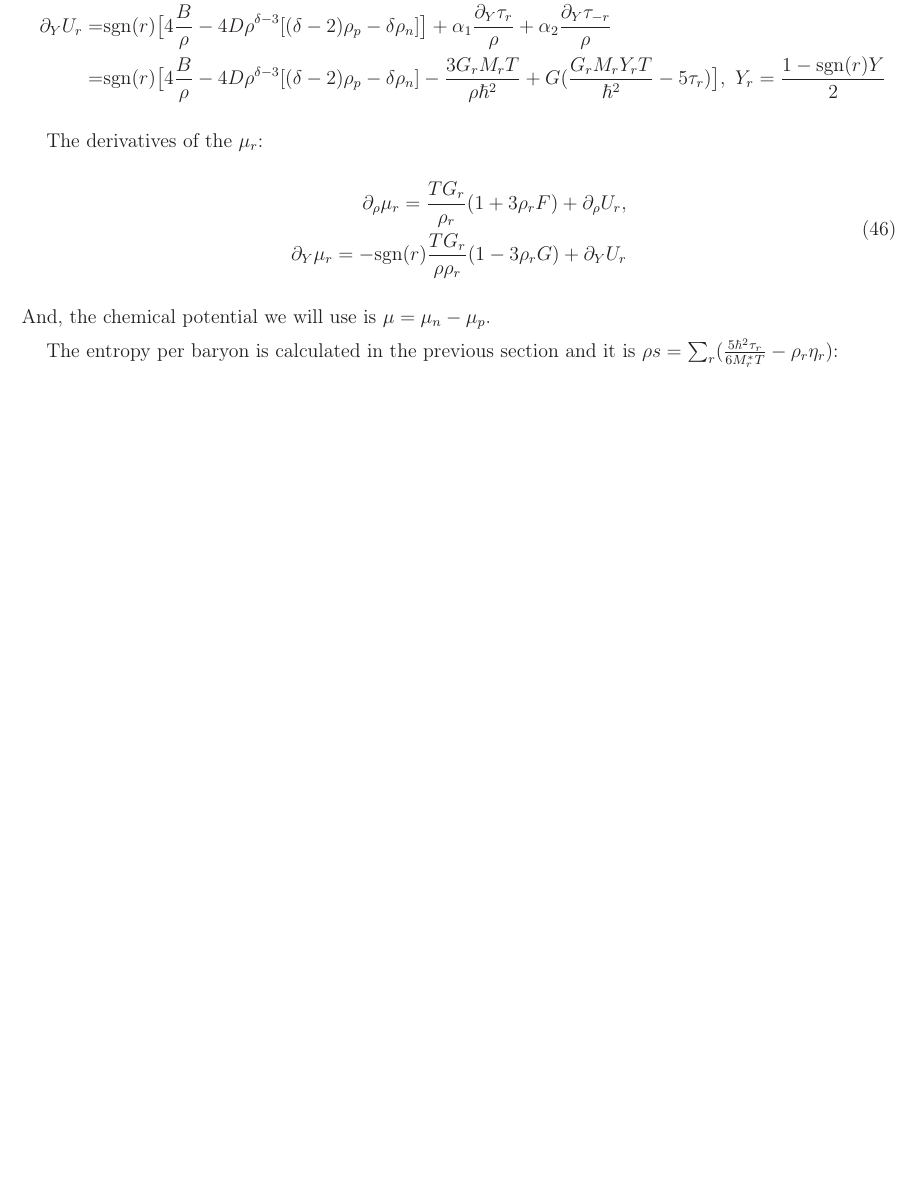
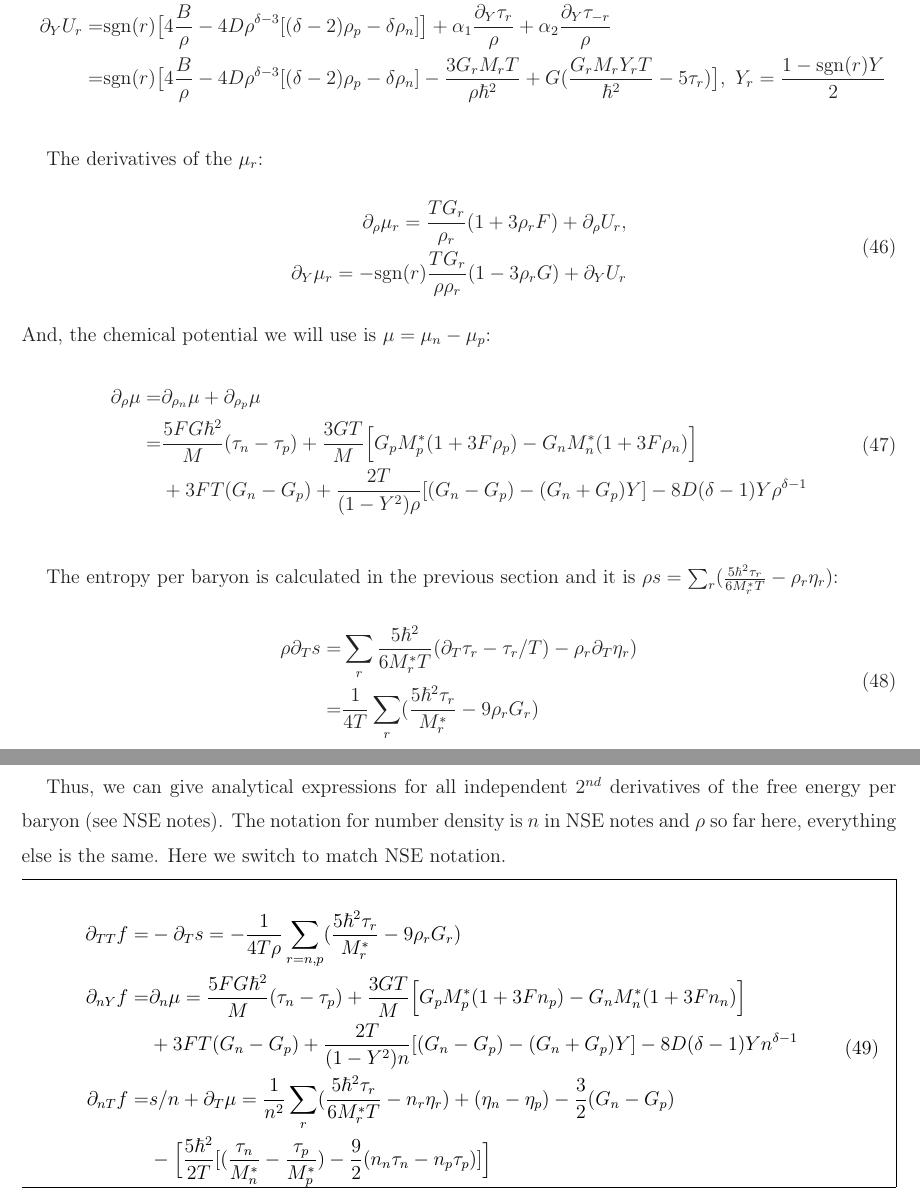
Before and after one commit to ermalrrapaj/two_phase_skyrme, a LaTeX paper (notes/skyrme_notes_ermal.tex): part of page 17 of 17 before the commit and two parts of pages 17 and 18 of 18 after it, the two joined at a grey line, cut so that both start at the same text, the shorter picture padded with empty space. Compiled offline with LaTeX, dvips and Ghostscript.

Commit message:
notes_updated

```diff
--- a/notes/skyrme_notes_ermal.tex
+++ b/notes/skyrme_notes_ermal.tex
@@ -10,6 +10,7 @@
 \usepackage{amsmath}
 \usepackage{amssymb}
 \usepackage{mathtools}
+\usepackage{mdframed}
 \usepackage{textcomp}
 \usepackage{subcaption}
 \usepackage{slashed}
@@ -547,14 +548,40 @@ The derivatives of the $\mu_r$:
   \partial_{Y}\mu_r=-\text{sgn}(r)\frac{TG_r}{\rho \rho_r}(1-3\rho_r G)+\partial_{Y}U_r&\\
  \end{split}
 \end{equation}
-And, the chemical potential we will use is $\mu = \mu_n-\mu_p$.
+And, the chemical potential we will use is $\mu = \mu_n-\mu_p$:
+\begin{equation}
+ \begin{split}
+  \partial_\rho \mu=&\partial_{\rho_n} \mu+\partial_{\rho_p} \mu\\
+  =&\frac{5 FG\hbar^2}{M}(\tau_n-\tau_p)+\frac{3GT}{M}\Big[G_p M^{*}_p (1+3F\rho_p)-G_n M^{*}_n(1+3F\rho_n)\Big]\\
+  &+3FT(G_n-G_p)+\frac{2T}{(1-Y^2)\rho}[(G_n-G_p)-(G_n+G_p)Y]-8D(\delta-1)Y\rho^{\delta-1}\\
+  \end{split}
+\end{equation}
+
 
 The entropy per baryon is calculated in the previous section and it is $\rho s=\sum_r(\frac{5 \hbar^2\tau_r}{6M_r^{*}T}-\rho_r \eta_r)$:
-%\begin{equation}
-% \begin{split}
+\begin{equation}
+ \begin{split}
+ \rho \partial_{T}s=&\sum_r \frac{5 \hbar^2}{6M_r^{*}T}(\partial_T\tau_r-\tau_r/T)-\rho_r\partial_T\eta_r)\\
+ =&\frac{1}{4T}\sum_r(\frac{5\hbar^2\tau_r}{M_r^{*}}-9\rho_r G_r)
+ \end{split}
+\end{equation}
 
-% \end{split}
-%\end{equation}
+Thus, we can give analytical expressions for all independent $2^{nd}$ derivatives of the free energy per baryon (see NSE notes). The
+notation for number density is $n$ in NSE notes and $\rho$ so far here, everything else is the same. Here we switch to match NSE notation.
+
+\begin{mdframed}
+ \begin{equation}
+  \begin{split}
+   \partial_{TT}f=&-\partial_Ts=-\frac{1}{4T\rho}\sum_{r={n,p}}(\frac{5\hbar^2\tau_r}{M_r^{*}}-9\rho_r G_r)\\
+   \partial_{nY}f=&\partial_n\mu=\frac{5 FG\hbar^2}{M}(\tau_n-\tau_p)+\frac{3GT}{M}\Big[G_p M^{*}_p (1+3Fn_p)-G_n M^{*}_n(1+3Fn_n)\Big]\\
+  &+3FT(G_n-G_p)+\frac{2T}{(1-Y^2)n}[(G_n-G_p)-(G_n+G_p)Y]-8D(\delta-1)Yn^{\delta-1}\\
+  \partial_{nT}f=& s/n+\partial_T\mu=\frac{1}{n^2}\sum_r(\frac{5\hbar^2 \tau_r}{6 M_r^{*}T}-n_r\eta_r)+(\eta_n-\eta_p)-\frac{3}{2}(G_n-G_p)\\
+  &-\Big[\frac{5\hbar^2}{2T}[(\frac{\tau_n}{M_n^{*}}-\frac{\tau_p}{M_p^{*}})-\frac{9}{2}(n_n \tau_n-n_p \tau_p)]\Big]
+  \end{split}
+ \end{equation}
+\end{mdframed}
+
+
 
 
 
```
Also changed, not shown: notes/skyrme_notes_ermal.pdf, notes/skyrme_notes_ermal.tex (4 more changed lines).
